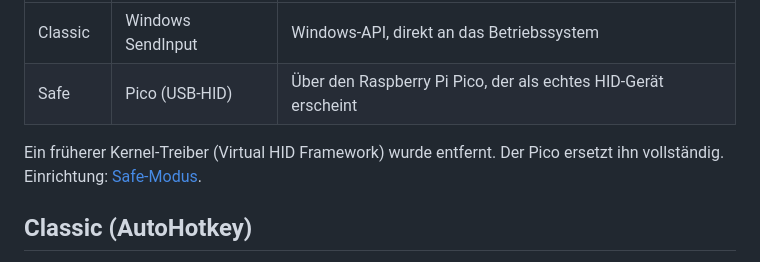
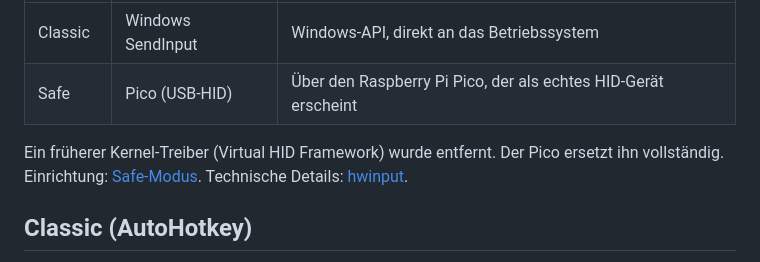
Before and after one commit to lulu-830/Waschbaer-Schnapper-Doku, a Markdown page: docs/architektur.md, the part around the change. Rendered like a GitHub page.

```diff
--- a/docs/architektur.md
+++ b/docs/architektur.md
@@ -27,7 +27,7 @@ Je nach gewählter Programmvariante sendet das Programm die Eingaben auf untersc
 | Classic | Windows SendInput | Windows-API, direkt an das Betriebssystem |
 | Safe | Pico (USB-HID) | Über den Raspberry Pi Pico, der als echtes HID-Gerät erscheint |
 
-Ein früherer Kernel-Treiber (Virtual HID Framework) wurde entfernt. Der Pico ersetzt ihn vollständig. Einrichtung: [Safe-Modus](safe-modus.md).
+Ein früherer Kernel-Treiber (Virtual HID Framework) wurde entfernt. Der Pico ersetzt ihn vollständig. Einrichtung: [Safe-Modus](safe-modus.md). Technische Details: [hwinput](hwinput.md).
 
 ## Classic (AutoHotkey)
 
```
Also changed, not shown: README.md (+1 -0 lines), docs/hwinput.md (added, +262 -0 lines), docs/safe-modus.md (+6 -0 lines), bilder/hwinput-backends.png (added), bilder/safe-modus-weg.png (added).
